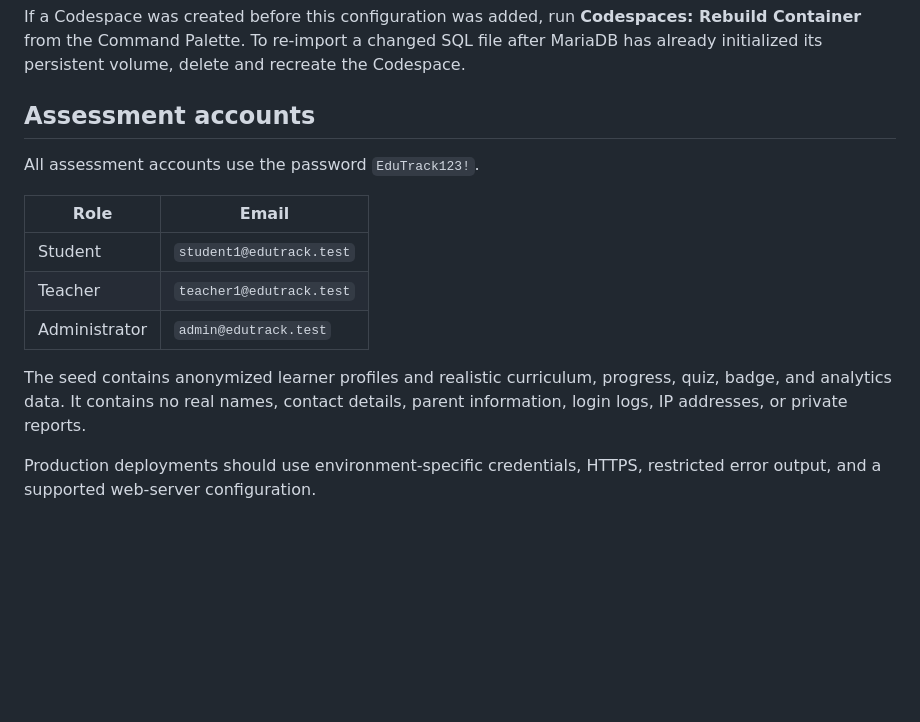
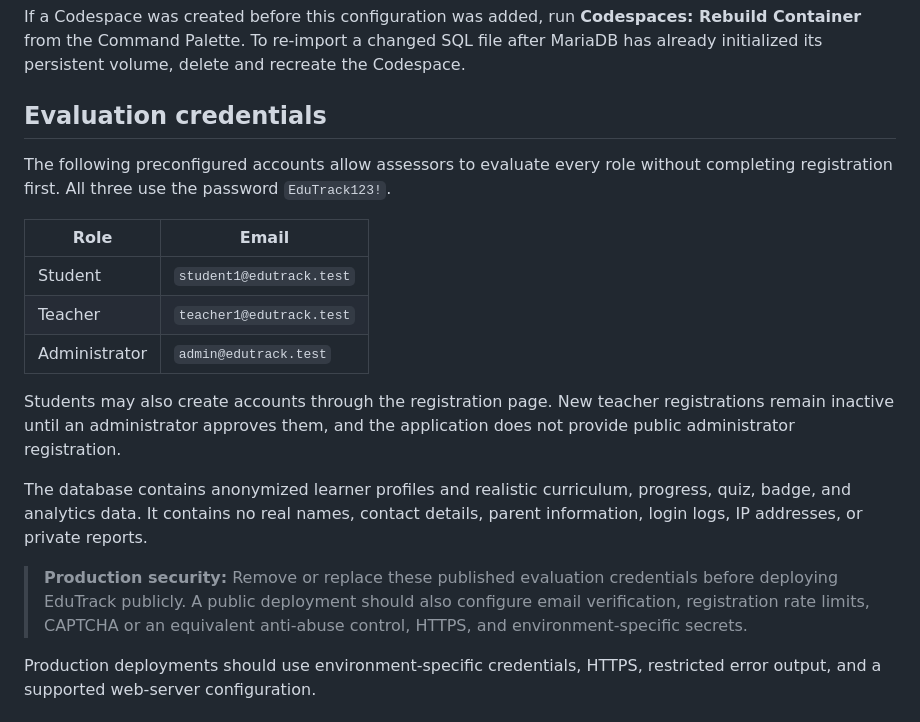
Before and after one commit to calebato/edutrack-ghana, a Markdown page: README.md, the part around the change. GitHub-like rendering; blank space fills up the shorter version.

Commit message:
Clarify evaluation access and registration

```diff
--- a/README.md
+++ b/README.md
@@ -47,9 +47,11 @@ If a Codespace was created before this configuration was added, run
 changed SQL file after MariaDB has already initialized its persistent volume,
 delete and recreate the Codespace.
 
-## Assessment accounts
+## Evaluation credentials
 
-All assessment accounts use the password `EduTrack123!`.
+The following preconfigured accounts allow assessors to evaluate every role
+without completing registration first. All three use the password
+`EduTrack123!`.
 
 | Role | Email |
 | --- | --- |
@@ -57,9 +59,18 @@ All assessment accounts use the password `EduTrack123!`.
 | Teacher | `teacher1@edutrack.test` |
 | Administrator | `admin@edutrack.test` |
 
-The seed contains anonymized learner profiles and realistic curriculum,
+Students may also create accounts through the registration page. New teacher
+registrations remain inactive until an administrator approves them, and the
+application does not provide public administrator registration.
+
+The database contains anonymized learner profiles and realistic curriculum,
 progress, quiz, badge, and analytics data. It contains no real names, contact
 details, parent information, login logs, IP addresses, or private reports.
+
+> **Production security:** Remove or replace these published evaluation
+> credentials before deploying EduTrack publicly. A public deployment should
+> also configure email verification, registration rate limits, CAPTCHA or an
+> equivalent anti-abuse control, HTTPS, and environment-specific secrets.
 
 Production deployments should use environment-specific credentials, HTTPS, restricted error output, and a supported web-server configuration.
 
```
